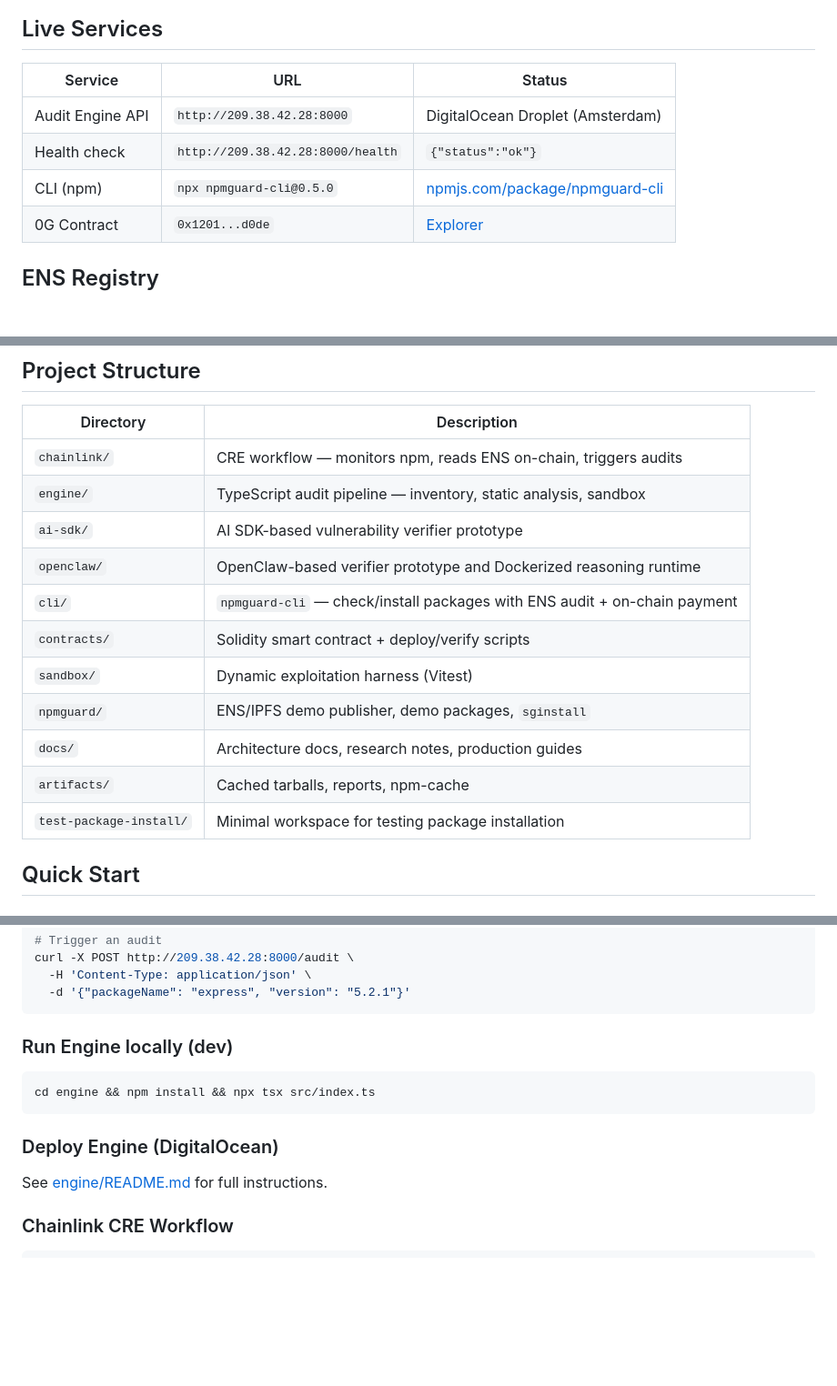
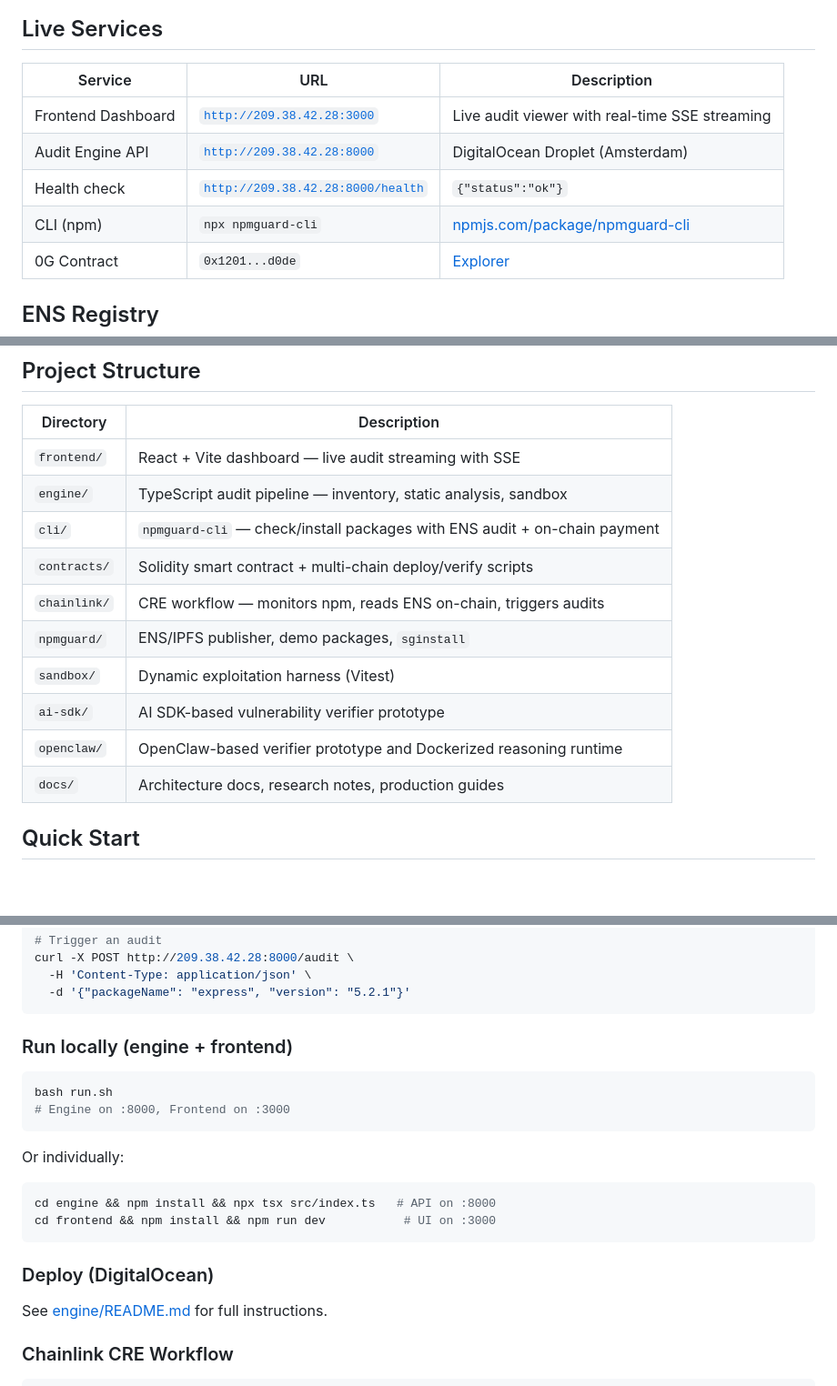
Before and after one commit to kryczkal/EthCannes2026, a Markdown page: README.md, 3 parts joined by grey strips. Shown at 91% size. Rendered like a GitHub page; blank space fills up the shorter version.

Commit message:
docs: add frontend dashboard, update live services and project structure

````diff
--- a/README.md
+++ b/README.md
@@ -68,11 +68,12 @@ flowchart LR
 
 ## Live Services
 
-| Service | URL | Status |
-|---------|-----|--------|
-| Audit Engine API | `http://209.38.42.28:8000` | DigitalOcean Droplet (Amsterdam) |
-| Health check | `http://209.38.42.28:8000/health` | `{"status":"ok"}` |
-| CLI (npm) | `npx npmguard-cli@0.5.0` | [npmjs.com/package/npmguard-cli](https://www.npmjs.com/package/npmguard-cli) |
+| Service | URL | Description |
+|---------|-----|-------------|
+| Frontend Dashboard | [`http://209.38.42.28:3000`](http://209.38.42.28:3000) | Live audit viewer with real-time SSE streaming |
+| Audit Engine API | [`http://209.38.42.28:8000`](http://209.38.42.28:8000) | DigitalOcean Droplet (Amsterdam) |
+| Health check | [`http://209.38.42.28:8000/health`](http://209.38.42.28:8000/health) | `{"status":"ok"}` |
+| CLI (npm) | `npx npmguard-cli` | [npmjs.com/package/npmguard-cli](https://www.npmjs.com/package/npmguard-cli) |
 | 0G Contract | `0x1201...d0de` | [Explorer](https://chainscan-galileo.0g.ai/address/0x1201448ae5f00e1783036439569e71ab3757d0de) |
 
 ## ENS Registry
@@ -99,17 +100,16 @@ npmguard.eth
 
 | Directory | Description |
 |-----------|-------------|
+| `frontend/` | React + Vite dashboard — live audit streaming with SSE |
+| `engine/` | TypeScript audit pipeline — inventory, static analysis, sandbox |
+| `cli/` | `npmguard-cli` — check/install packages with ENS audit + on-chain payment |
+| `contracts/` | Solidity smart contract + multi-chain deploy/verify scripts |
 | `chainlink/` | CRE workflow — monitors npm, reads ENS on-chain, triggers audits |
-| `engine/` | TypeScript audit pipeline — inventory, static analysis, sandbox |
+| `npmguard/` | ENS/IPFS publisher, demo packages, `sginstall` |
+| `sandbox/` | Dynamic exploitation harness (Vitest) |
 | `ai-sdk/` | AI SDK-based vulnerability verifier prototype |
 | `openclaw/` | OpenClaw-based verifier prototype and Dockerized reasoning runtime |
-| `cli/` | `npmguard-cli` — check/install packages with ENS audit + on-chain payment |
-| `contracts/` | Solidity smart contract + deploy/verify scripts |
-| `sandbox/` | Dynamic exploitation harness (Vitest) |
-| `npmguard/` | ENS/IPFS demo publisher, demo packages, `sginstall` |
 | `docs/` | Architecture docs, research notes, production guides |
-| `artifacts/` | Cached tarballs, reports, npm-cache |
-| `test-package-install/` | Minimal workspace for testing package installation |
 
 ## Quick Start
 
@@ -137,13 +137,21 @@ curl -X POST http://209.38.42.28:8000/audit \
   -d '{"packageName": "express", "version": "5.2.1"}'
 ```
 
-### Run Engine locally (dev)
+### Run locally (engine + frontend)
 
 ```bash
-cd engine && npm install && npx tsx src/index.ts
+bash run.sh
+# Engine on :8000, Frontend on :3000
 ```
 
-### Deploy Engine (DigitalOcean)
+Or individually:
+
+```bash
+cd engine && npm install && npx tsx src/index.ts   # API on :8000
+cd frontend && npm install && npm run dev           # UI on :3000
+```
+
+### Deploy (DigitalOcean)
 
 See [engine/README.md](engine/README.md#deploy-to-digitalocean) for full instructions.
 
````
Also changed, not shown: other parts of README.md (+2 -1 lines).
